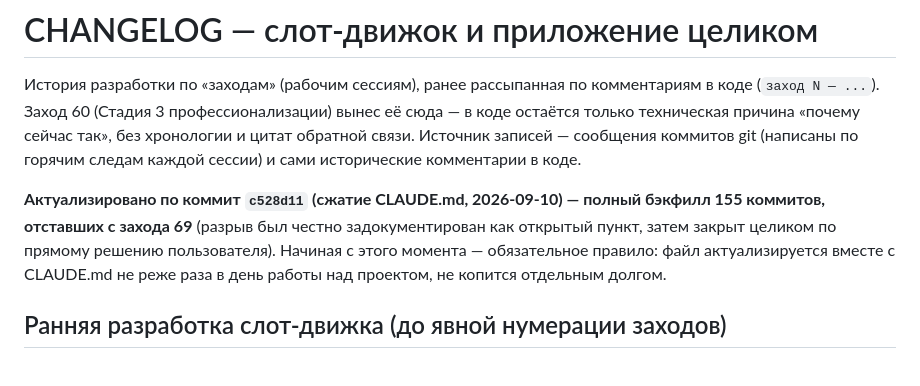
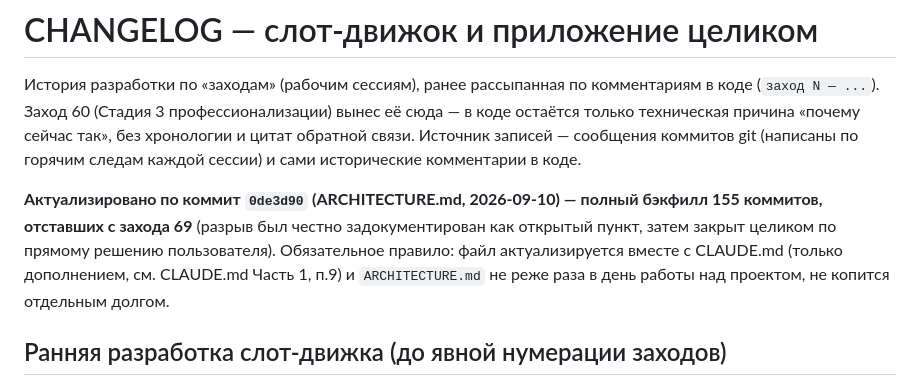
Before and after one commit to ViMo17/emeneau, a Markdown page: CHANGELOG.md, the part around the change. GitHub-like rendering.

```diff
--- a/CHANGELOG.md
+++ b/CHANGELOG.md
@@ -7,12 +7,13 @@
 Источник записей — сообщения коммитов git (написаны по горячим следам
 каждой сессии) и сами исторические комментарии в коде.
 
-**Актуализировано по коммит `c528d11` (сжатие CLAUDE.md, 2026-09-10) —
+**Актуализировано по коммит `0de3d90` (ARCHITECTURE.md, 2026-09-10) —
 полный бэкфилл 155 коммитов, отставших с захода 69** (разрыв был честно
 задокументирован как открытый пункт, затем закрыт целиком по прямому
-решению пользователя). Начиная с этого момента — обязательное правило:
-файл актуализируется вместе с CLAUDE.md не реже раза в день работы над
-проектом, не копится отдельным долгом.
+решению пользователя). Обязательное правило: файл актуализируется
+вместе с CLAUDE.md (только дополнением, см. CLAUDE.md Часть 1, п.9) и
+`ARCHITECTURE.md` не реже раза в день работы над проектом, не копится
+отдельным долгом.
 
 ## Ранняя разработка слот-движка (до явной нумерации заходов)
 
```
Also changed, not shown: ARCHITECTURE.md (+11 -0 lines), CLAUDE.md (+15 -0 lines).
